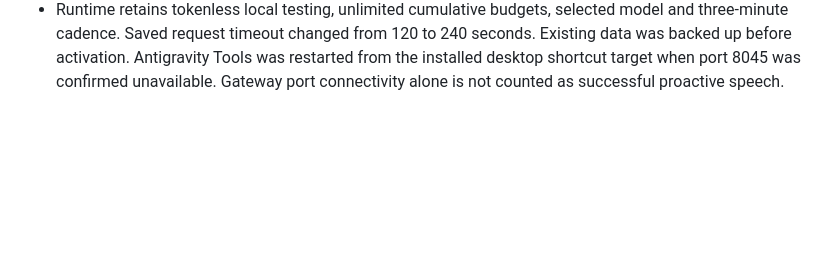
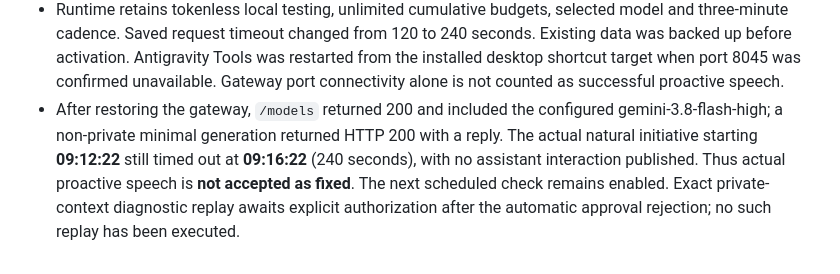
Before and after one commit to mastwet/mysoul, a Markdown page: docs/validation.md, the part around the change. Rendered like a GitHub page; blank space fills up the shorter version.

Commit message:
docs: record remaining full-context initiative timeout

```diff
--- a/docs/validation.md
+++ b/docs/validation.md
@@ -342,3 +342,10 @@ failed. Skipped or failed external checks are not counted as passing full v0.1.
   Existing data was backed up before activation. Antigravity Tools was restarted from
   the installed desktop shortcut target when port 8045 was confirmed unavailable.
   Gateway port connectivity alone is not counted as successful proactive speech.
+- After restoring the gateway, `/models` returned 200 and included the configured
+  gemini-3.8-flash-high; a non-private minimal generation returned HTTP 200 with a reply.
+  The actual natural initiative starting **09:12:22** still timed out at **09:16:22**
+  (240 seconds), with no assistant interaction published. Thus actual proactive
+  speech is **not accepted as fixed**. The next scheduled check remains enabled.
+  Exact private-context diagnostic replay awaits explicit authorization after the
+  automatic approval rejection; no such replay has been executed.
```
